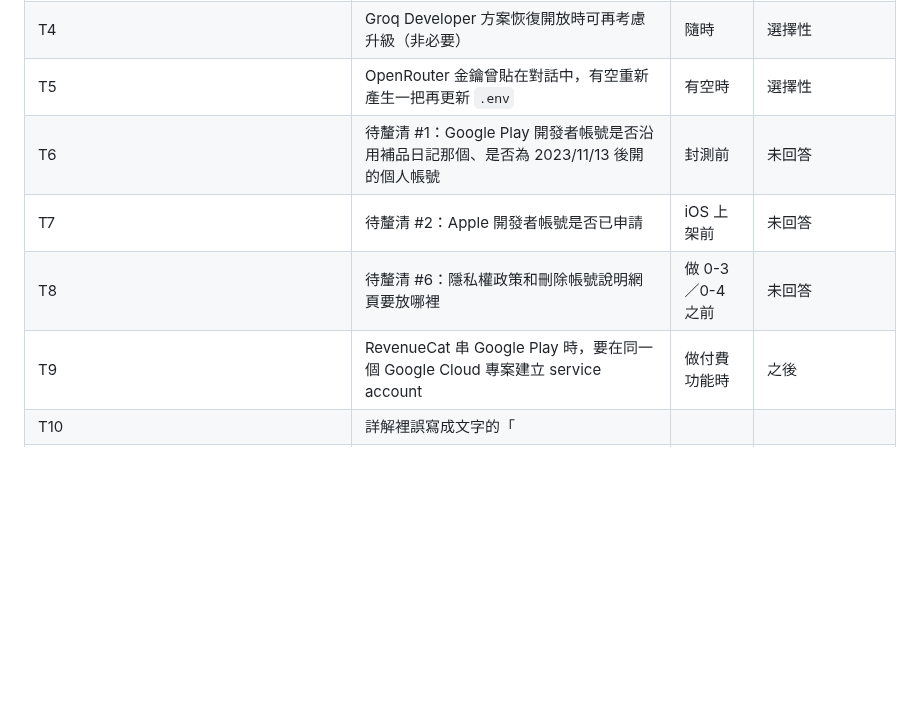
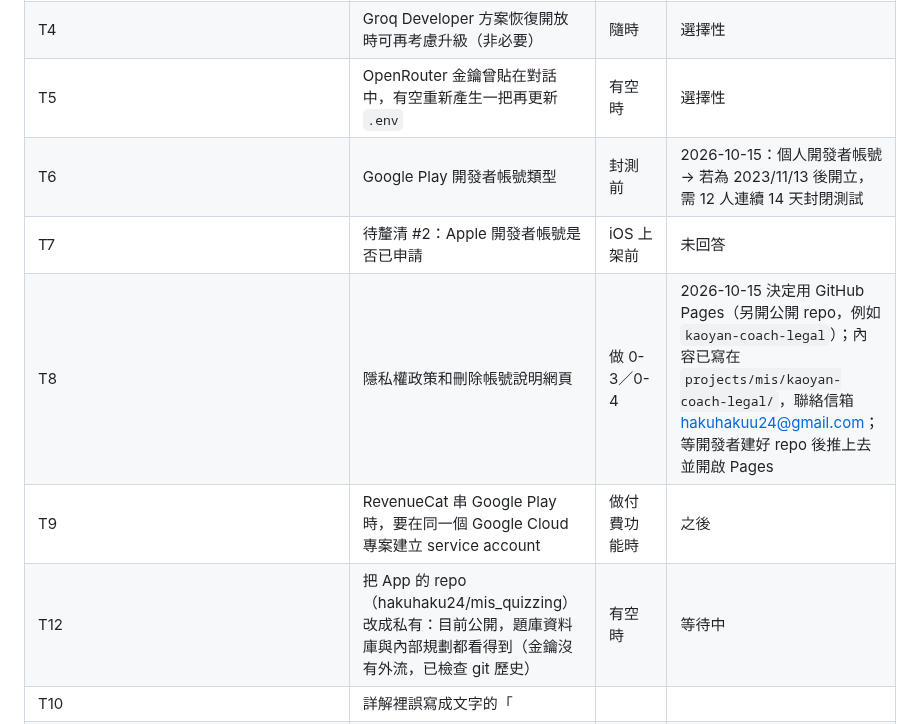
Before and after one commit to hakuhaku24/mis_quizzing, a Markdown page: CURRENT_STATUS.md, the part around the change. Drawn GitHub-style; blank space fills up the shorter version.

Commit message:
docs: record account type, legal pages plan, and repo visibility to-do
Co-Authored-By: Claude Opus 5.5 <noreply@anthropic.com>

```diff
--- a/CURRENT_STATUS.md
+++ b/CURRENT_STATUS.md
@@ -219,10 +219,11 @@ mis-grad-exam-coach/
 | T3 | 即時通知 | — | ❌ 2026-10-15 開發者決定先不做 Discord，只靠 Google 帳單預算提醒（email） |
 | T4 | Groq Developer 方案恢復開放時可再考慮升級（非必要） | 隨時 | 選擇性 |
 | T5 | OpenRouter 金鑰曾貼在對話中，有空重新產生一把再更新 `.env` | 有空時 | 選擇性 |
-| T6 | 待釐清 #1：Google Play 開發者帳號是否沿用補品日記那個、是否為 2023/11/13 後開的個人帳號 | 封測前 | 未回答 |
+| T6 | Google Play 開發者帳號類型 | 封測前 | 2026-10-15：個人開發者帳號 → 若為 2023/11/13 後開立，需 12 人連續 14 天封閉測試 |
 | T7 | 待釐清 #2：Apple 開發者帳號是否已申請 | iOS 上架前 | 未回答 |
-| T8 | 待釐清 #6：隱私權政策和刪除帳號說明網頁要放哪裡 | 做 0-3／0-4 之前 | 未回答 |
+| T8 | 隱私權政策和刪除帳號說明網頁 | 做 0-3／0-4 | 2026-10-15 決定用 GitHub Pages（另開公開 repo，例如 `kaoyan-coach-legal`）；內容已寫在 `projects/mis/kaoyan-coach-legal/`，聯絡信箱 hakuhakuu24@gmail.com；等開發者建好 repo 後推上去並開啟 Pages |
 | T9 | RevenueCat 串 Google Play 時，要在同一個 Google Cloud 專案建立 service account | 做付費功能時 | 之後 |
+| T12 | 把 App 的 repo（hakuhaku24/mis_quizzing）改成私有：目前公開，題庫資料庫與內部規劃都看得到（金鑰沒有外流，已檢查 git 歷史） | 有空時 | 等待中 |
 | T10 | 詳解裡誤寫成文字的「
 」 | — | ✅ 2026-10-15 修正 10 份（程式碼與 LaTeX 的
  未動），`pipeline/jobs/fix_literal_newlines.py` |
```
